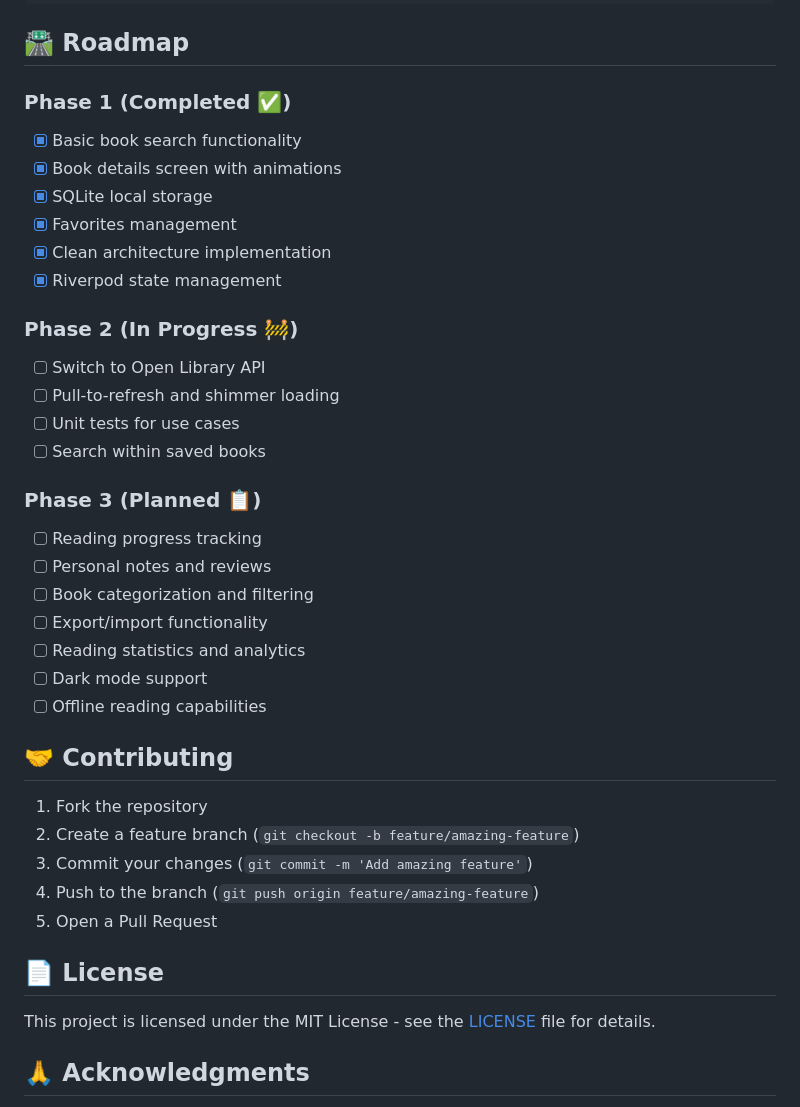
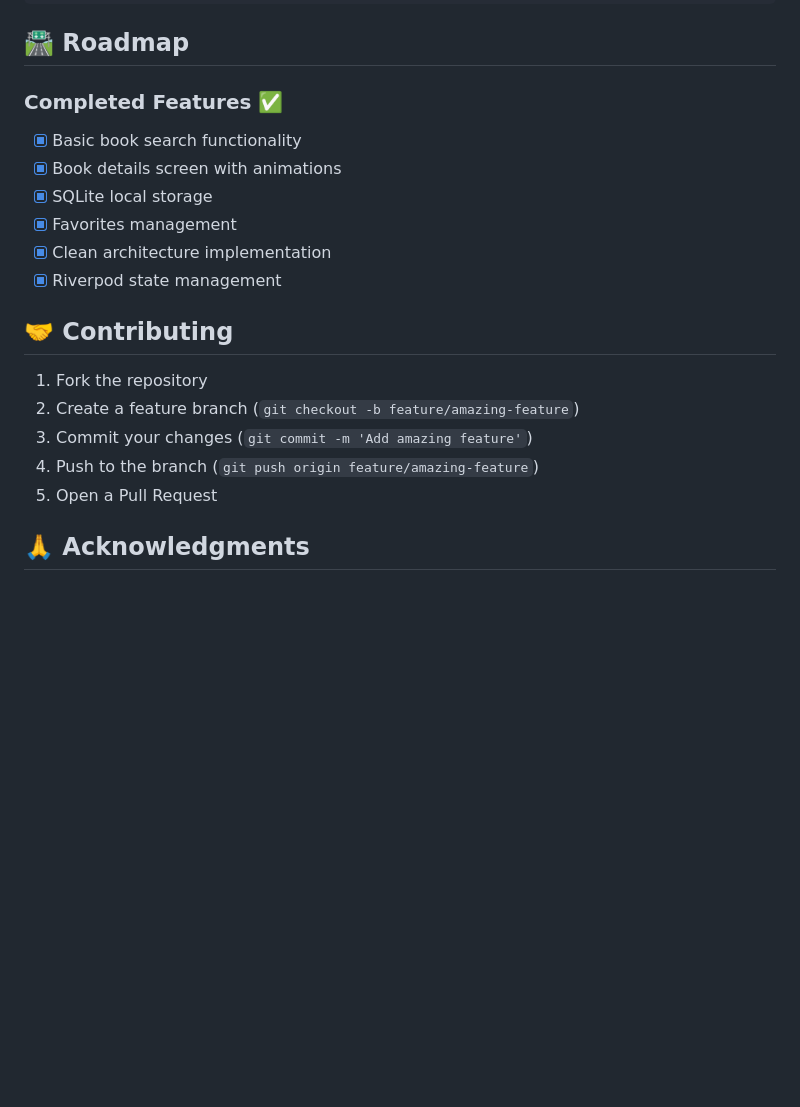
Before and after one commit to malisanjay5433/BookFinderApp, a Markdown page: README.md, the part around the change. Drawn GitHub-style; blank space fills up the shorter version.

Commit message:
docs: simplify README by removing future phases and license section
- Remove Phase 2 and Phase 3 from roadmap
- Keep only completed features section
- Remove MIT License reference
- Streamline documentation to focus on current implementation

```diff
--- a/README.md
+++ b/README.md
@@ -151,28 +151,13 @@ flutter test --coverage
 
 ## 🛣️ Roadmap
 
-### Phase 1 (Completed ✅)
+### Completed Features ✅
 - [x] Basic book search functionality
 - [x] Book details screen with animations
 - [x] SQLite local storage
 - [x] Favorites management
 - [x] Clean architecture implementation
 - [x] Riverpod state management
-
-### Phase 2 (In Progress 🚧)
-- [ ] Switch to Open Library API
-- [ ] Pull-to-refresh and shimmer loading
-- [ ] Unit tests for use cases
-- [ ] Search within saved books
-
-### Phase 3 (Planned 📋)
-- [ ] Reading progress tracking
-- [ ] Personal notes and reviews
-- [ ] Book categorization and filtering
-- [ ] Export/import functionality
-- [ ] Reading statistics and analytics
-- [ ] Dark mode support
-- [ ] Offline reading capabilities
 
 ## 🤝 Contributing
 
@@ -182,9 +167,7 @@ flutter test --coverage
 4. Push to the branch (`git push origin feature/amazing-feature`)
 5. Open a Pull Request
 
-## 📄 License
 
-This project is licensed under the MIT License - see the [LICENSE](LICENSE) file for details.
 
 ## 🙏 Acknowledgments
 
```
